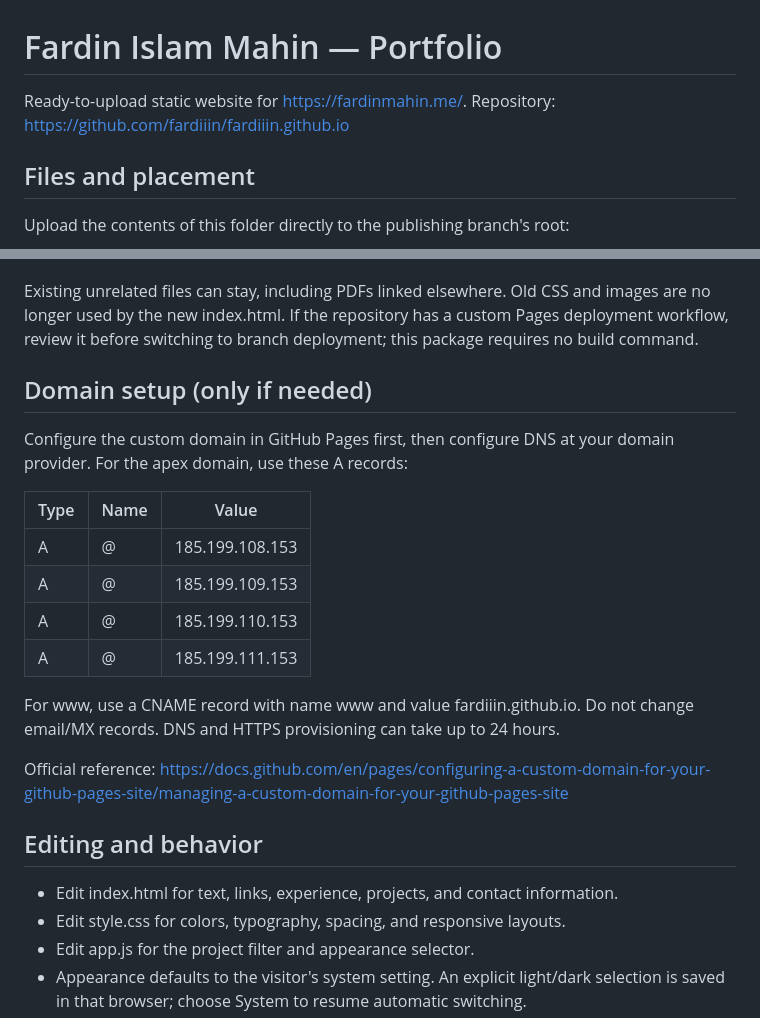
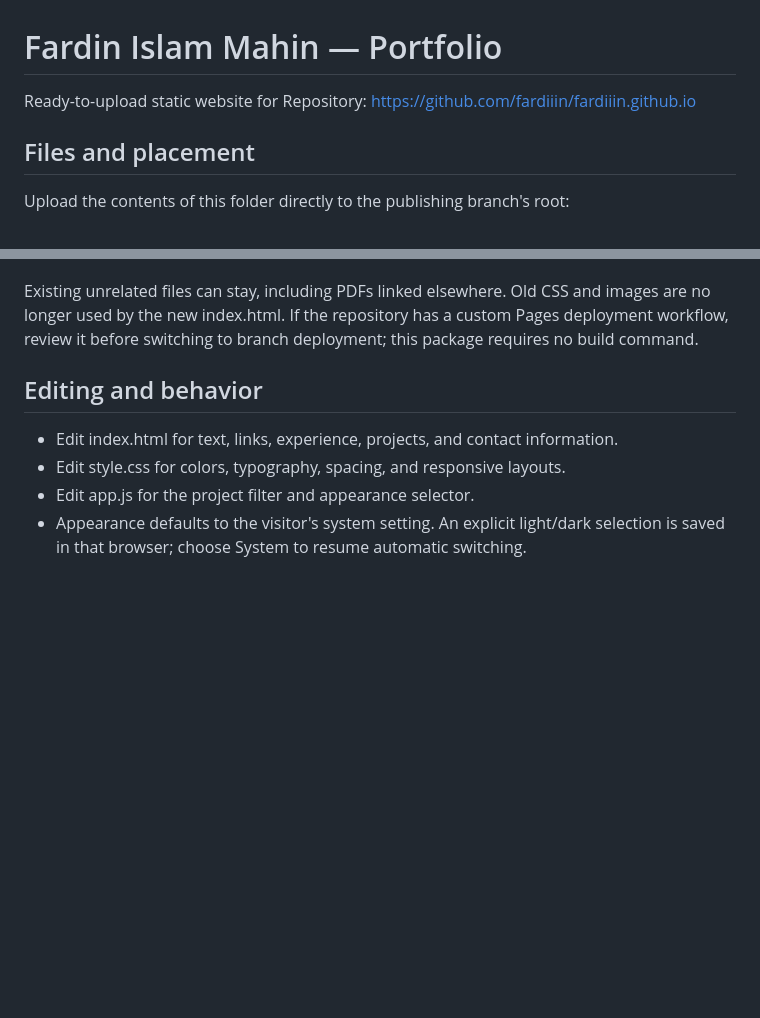
Before and after one commit to fardiiin/fardiiin.github.io, a Markdown page: README.md, 2 parts joined by grey strips. Rendered like a GitHub page; blank space fills up the shorter version.

```diff
--- a/README.md
+++ b/README.md
@@ -1,7 +1,6 @@
 # Fardin Islam Mahin — Portfolio
 
-Ready-to-upload static website for https://fardinmahin.me/.
-Repository: https://github.com/fardiiin/fardiiin.github.io
+Ready-to-upload static website for Repository: https://github.com/fardiiin/fardiiin.github.io
 
 ## Files and placement
 
@@ -38,21 +37,6 @@ Keep these filenames and the assets folder structure intact. Upload order does n
 
 Existing unrelated files can stay, including PDFs linked elsewhere. Old CSS and images are no longer used by the new index.html. If the repository has a custom Pages deployment workflow, review it before switching to branch deployment; this package requires no build command.
 
-## Domain setup (only if needed)
-
-Configure the custom domain in GitHub Pages first, then configure DNS at your domain provider. For the apex domain, use these A records:
-
-| Type | Name | Value |
-| --- | --- | --- |
-| A | @ | 185.199.108.153 |
-| A | @ | 185.199.109.153 |
-| A | @ | 185.199.110.153 |
-| A | @ | 185.199.111.153 |
-
-For www, use a CNAME record with name www and value fardiiin.github.io. Do not change email/MX records. DNS and HTTPS provisioning can take up to 24 hours.
-
-Official reference: https://docs.github.com/en/pages/configuring-a-custom-domain-for-your-github-pages-site/managing-a-custom-domain-for-your-github-pages-site
-
 ## Editing and behavior
 
 - Edit index.html for text, links, experience, projects, and contact information.
```
